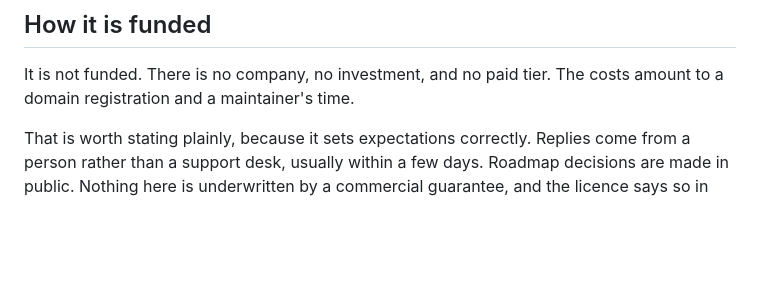
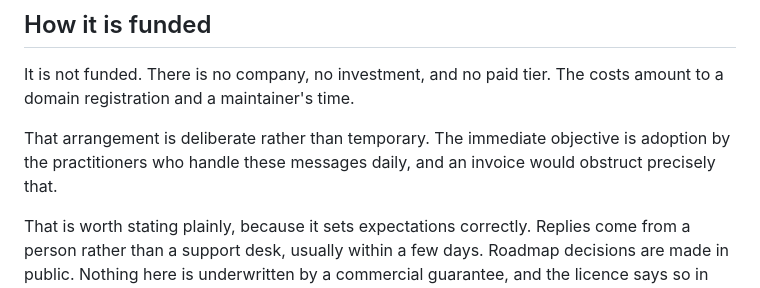
Before and after one commit to sebastienrousseau/anchor, a Markdown page: web/content/about.md, the part around the change. GitHub-like rendering; blank space fills up the shorter version.

```diff
--- a/web/content/about.md
+++ b/web/content/about.md
@@ -62,6 +62,8 @@ and the source of truth.
 
 It is not funded. There is no company, no investment, and no paid tier. The costs amount to a domain registration and a maintainer's time.
 
+That arrangement is deliberate rather than temporary. The immediate objective is adoption by the practitioners who handle these messages daily, and an invoice would obstruct precisely that.
+
 That is worth stating plainly, because it sets expectations correctly. Replies
 come from a person rather than a support desk, usually within a few days.
 Roadmap decisions are made in public. Nothing here is underwritten by a
```
Also changed, not shown: web/content/faq.md (+8 -2 lines), web/content/index.md (+24 -0 lines).
